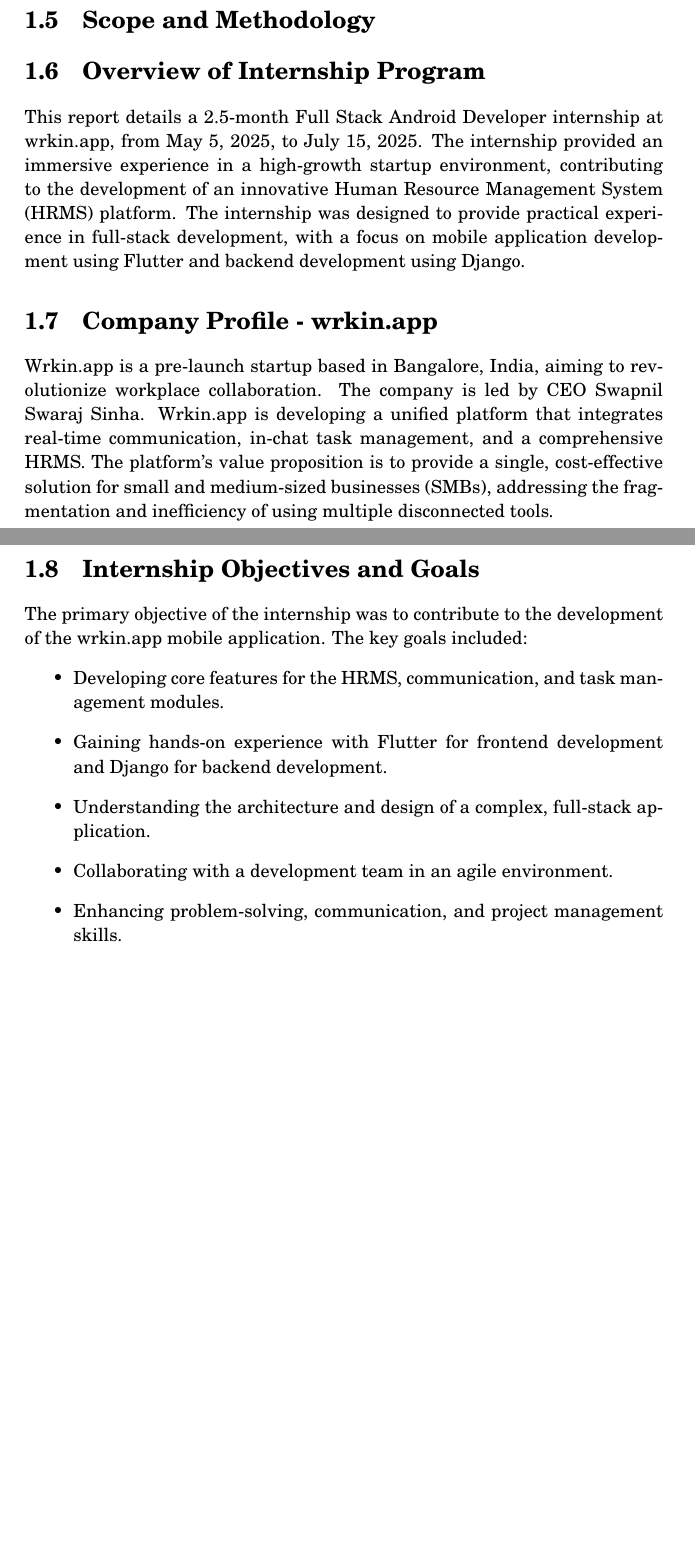
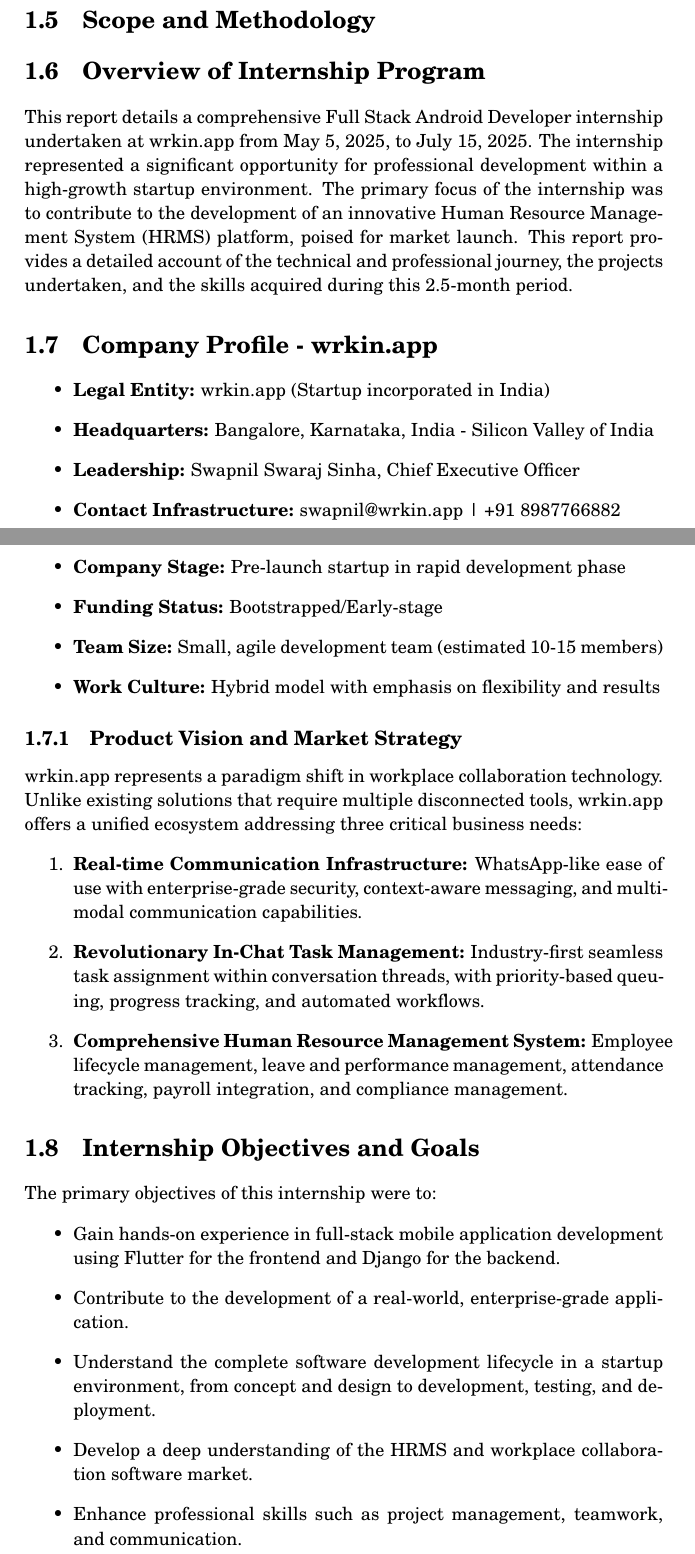
Before and after one commit to pratzzz2432/InternshipReport, a LaTeX thesis (Report_Format___BTech_CSE_IIIT_Manipur_intern (1)/report.tex, which reads Report_Format___BTech_CSE_IIIT_Manipur_intern (1)/chapters/1_Introduction.tex): two parts of pages 12 and 13 of 31 before the commit and two parts of pages 12 and 13 of 32 after it, joined at a grey line, cut so that both start at the same text, the shorter picture padded with empty space. Compiled offline with pdfLaTeX.

Commit message:
Update 1_Introduction.tex

```diff
--- a/Report_Format___BTech_CSE_IIIT_Manipur_intern (1)/chapters/1_Introduction.tex
+++ b/Report_Format___BTech_CSE_IIIT_Manipur_intern (1)/chapters/1_Introduction.tex
@@ -1,17 +1,34 @@
 \section{Overview of Internship Program}
-This report details a 2.5-month Full Stack Android Developer internship at wrkin.app, from May 5, 2025, to July 15, 2025. The internship provided an immersive experience in a high-growth startup environment, contributing to the development of an innovative Human Resource Management System (HRMS) platform. The internship was designed to provide practical experience in full-stack development, with a focus on mobile application development using Flutter and backend development using Django.
+This report details a comprehensive Full Stack Android Developer internship undertaken at wrkin.app from May 5, 2025, to July 15, 2025. The internship represented a significant opportunity for professional development within a high-growth startup environment. The primary focus of the internship was to contribute to the development of an innovative Human Resource Management System (HRMS) platform, poised for market launch. This report provides a detailed account of the technical and professional journey, the projects undertaken, and the skills acquired during this 2.5-month period.
 
 \section{Company Profile - wrkin.app}
-Wrkin.app is a pre-launch startup based in Bangalore, India, aiming to revolutionize workplace collaboration. The company is led by CEO Swapnil Swaraj Sinha. Wrkin.app is developing a unified platform that integrates real-time communication, in-chat task management, and a comprehensive HRMS. The platform's value proposition is to provide a single, cost-effective solution for small and medium-sized businesses (SMBs), addressing the fragmentation and inefficiency of using multiple disconnected tools.
+\begin{itemize}
+    \item \textbf{Legal Entity:} wrkin.app (Startup incorporated in India)
+    \item \textbf{Headquarters:} Bangalore, Karnataka, India - Silicon Valley of India
+    \item \textbf{Leadership:} Swapnil Swaraj Sinha, Chief Executive Officer
+    \item \textbf{Contact Infrastructure:} swapnil@wrkin.app | +91 8987766882
+    \item \textbf{Company Stage:} Pre-launch startup in rapid development phase
+    \item \textbf{Funding Status:} Bootstrapped/Early-stage
+    \item \textbf{Team Size:} Small, agile development team (estimated 10-15 members)
+    \item \textbf{Work Culture:} Hybrid model with emphasis on flexibility and results
+\end{itemize}
+
+\subsection{Product Vision and Market Strategy}
+wrkin.app represents a paradigm shift in workplace collaboration technology. Unlike existing solutions that require multiple disconnected tools, wrkin.app offers a unified ecosystem addressing three critical business needs:
+\begin{enumerate}
+    \item \textbf{Real-time Communication Infrastructure:} WhatsApp-like ease of use with enterprise-grade security, context-aware messaging, and multi-modal communication capabilities.
+    \item \textbf{Revolutionary In-Chat Task Management:} Industry-first seamless task assignment within conversation threads, with priority-based queuing, progress tracking, and automated workflows.
+    \item \textbf{Comprehensive Human Resource Management System:} Employee lifecycle management, leave and performance management, attendance tracking, payroll integration, and compliance management.
+\end{enumerate}
 
 \section{Internship Objectives and Goals}
-The primary objective of the internship was to contribute to the development of the wrkin.app mobile application. The key goals included:
+The primary objectives of this internship were to:
 \begin{itemize}
-    \item Developing core features for the HRMS, communication, and task management modules.
-    \item Gaining hands-on experience with Flutter for frontend development and Django for backend development.
-    \item Understanding the architecture and design of a complex, full-stack application.
-    \item Collaborating with a development team in an agile environment.
-    \item Enhancing problem-solving, communication, and project management skills.
+    \item Gain hands-on experience in full-stack mobile application development using Flutter for the frontend and Django for the backend.
+    \item Contribute to the development of a real-world, enterprise-grade application.
+    \item Understand the complete software development lifecycle in a startup environment, from concept and design to development, testing, and deployment.
+    \item Develop a deep understanding of the HRMS and workplace collaboration software market.
+    \item Enhance professional skills such as project management, teamwork, and communication.
 \end{itemize}
 
 \section{Report Structure and Organization}
```
Also changed, not shown: Report_Format___BTech_CSE_IIIT_Manipur_intern (1)/chapters/1_Introduction.tex (4 more changed lines).
